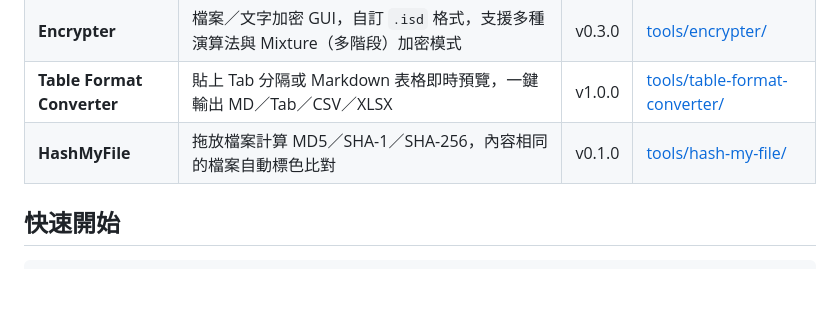
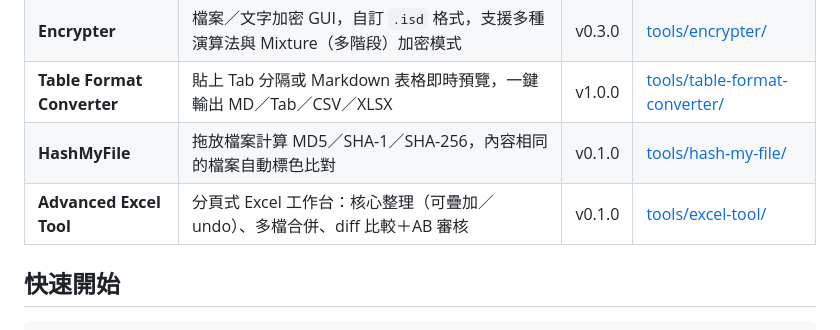
Before and after one commit to ChouYangEn0401/PersonalToolZoo, a Markdown page: README.md, the part around the change. GitHub-like rendering; blank space fills up the shorter version.

Commit message:
docs: list Advanced Excel Tool in the hub README
Co-Authored-By: Claude Opus 5 <noreply@anthropic.com>

```diff
--- a/README.md
+++ b/README.md
@@ -11,6 +11,7 @@
 | **Encrypter** | 檔案／文字加密 GUI，自訂 `.isd` 格式，支援多種演算法與 Mixture（多階段）加密模式 | v0.3.0 | [tools/encrypter/](tools/encrypter/) |
 | **Table Format Converter** | 貼上 Tab 分隔或 Markdown 表格即時預覽，一鍵輸出 MD／Tab／CSV／XLSX | v1.0.0 | [tools/table-format-converter/](tools/table-format-converter/) |
 | **HashMyFile** | 拖放檔案計算 MD5／SHA-1／SHA-256，內容相同的檔案自動標色比對 | v0.1.0 | [tools/hash-my-file/](tools/hash-my-file/) |
+| **Advanced Excel Tool** | 分頁式 Excel 工作台：核心整理（可疊加／undo）、多檔合併、diff 比較＋AB 審核 | v0.1.0 | [tools/excel-tool/](tools/excel-tool/) |
 
 ## 快速開始
 
```
